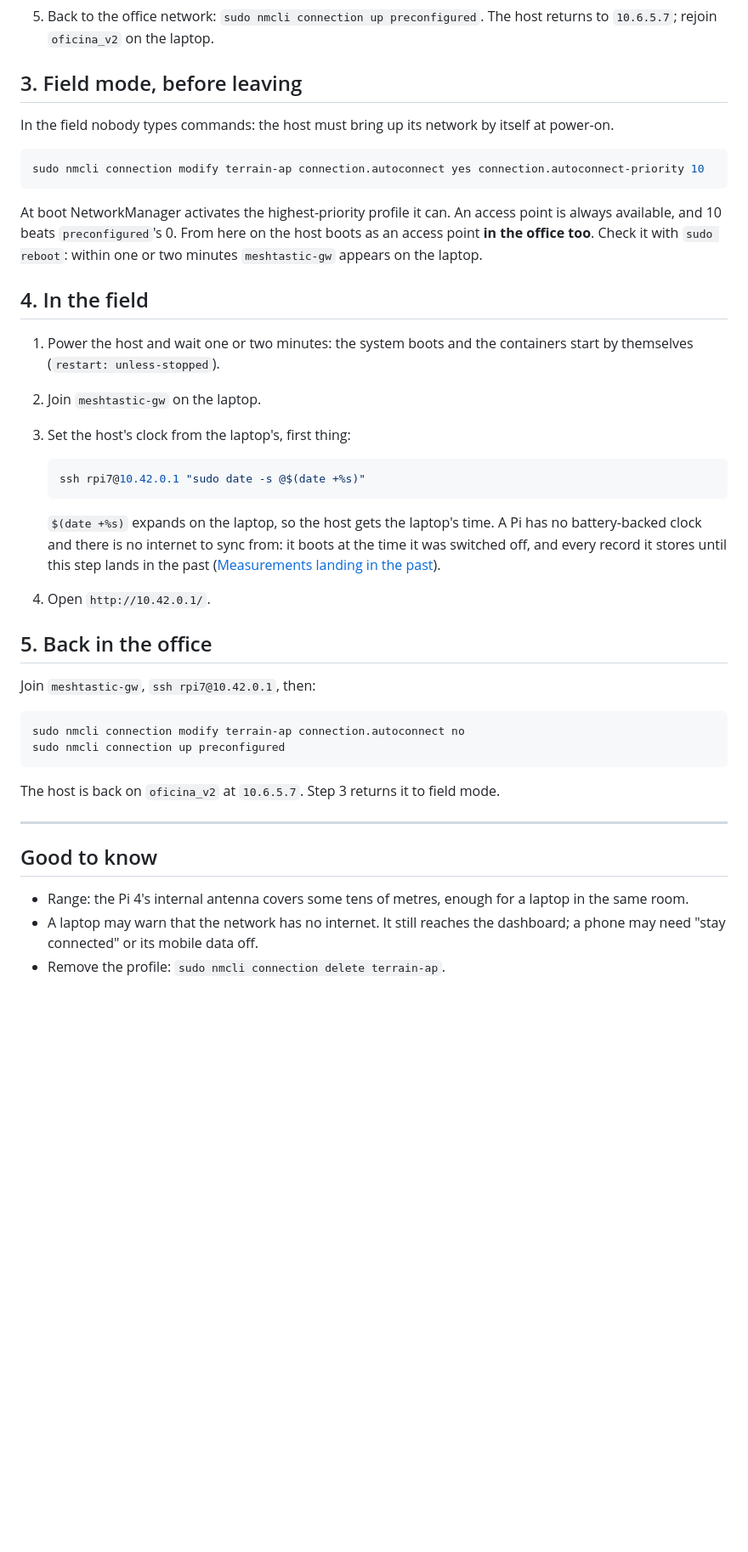
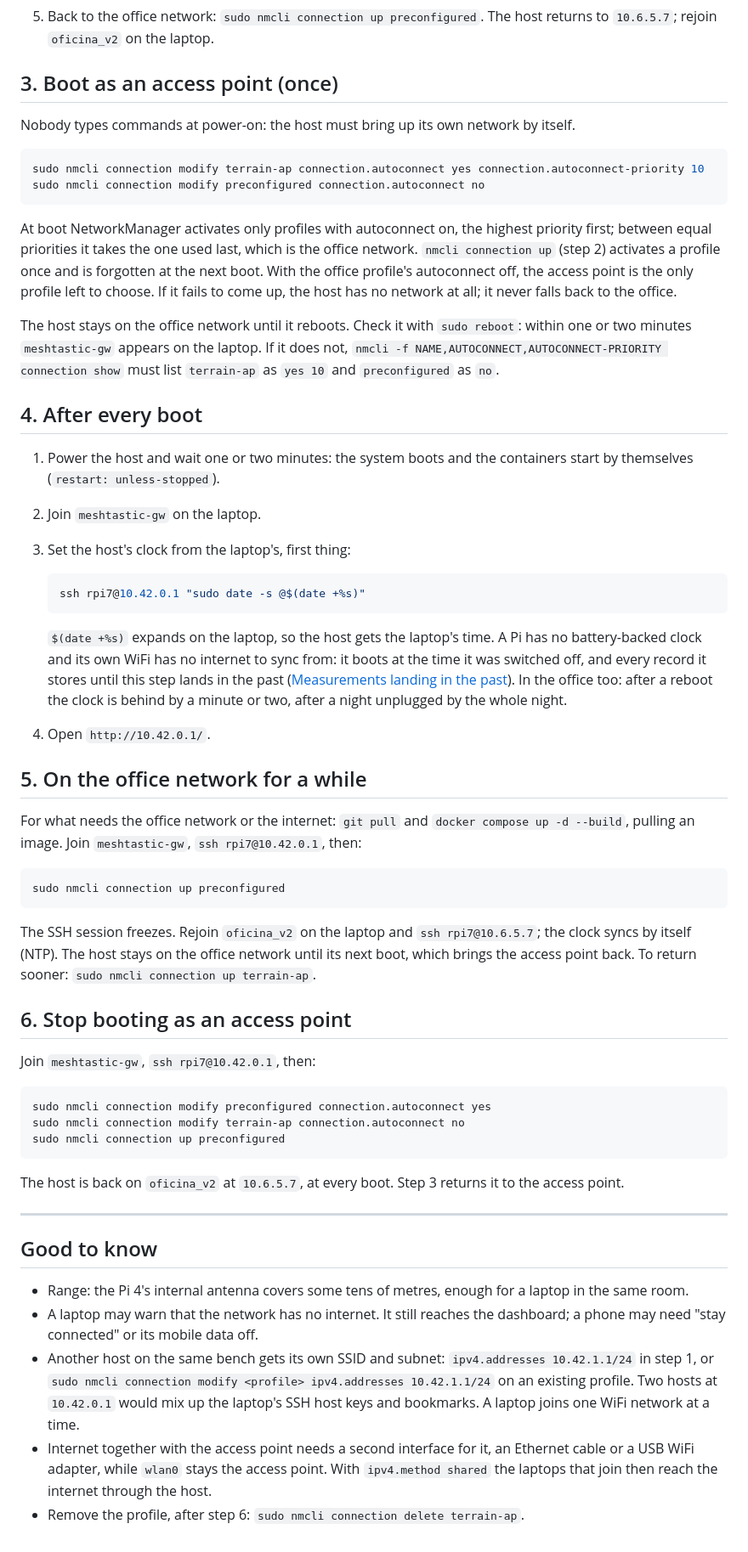
Before and after one commit to OF306PUC/meshtastic-gateway, a Markdown page: docs/field-hotspot.md, the part around one of its changes. Shown at 85% size. Rendered like a GitHub page; blank space fills up the shorter version.

````diff
--- a/docs/field-hotspot.md
+++ b/docs/field-hotspot.md
@@ -61,21 +64,31 @@ With the laptop next to the host.
 5. Back to the office network: `sudo nmcli connection up preconfigured`. The
    host returns to `10.6.5.7`; rejoin `oficina_v2` on the laptop.
 
-## 3. Field mode, before leaving
+## 3. Boot as an access point (once)
 
-In the field nobody types commands: the host must bring up its network by
-itself at power-on.
+Nobody types commands at power-on: the host must bring up its own network by
+itself.
 
 ```bash
 sudo nmcli connection modify terrain-ap connection.autoconnect yes connection.autoconnect-priority 10
+sudo nmcli connection modify preconfigured connection.autoconnect no
 ```
 
-At boot NetworkManager activates the highest-priority profile it can. An access
-point is always available, and 10 beats `preconfigured`'s 0. From here on the
-host boots as an access point **in the office too**. Check it with
-`sudo reboot`: within one or two minutes `meshtastic-gw` appears on the laptop.
+At boot NetworkManager activates only profiles with autoconnect on, the
+highest priority first; between equal priorities it takes the one used last,
+which is the office network. `nmcli connection up` (step 2) activates a
+profile once and is forgotten at the next boot. With the office profile's
+autoconnect off, the access point is the only profile left to choose. If it
+fails to come up, the host has no network at all; it never falls back to the
+office.
 
-## 4. In the field
+The host stays on the office network until it reboots. Check it with
+`sudo reboot`: within one or two minutes `meshtastic-gw` appears on the
+laptop. If it does not, `nmcli -f NAME,AUTOCONNECT,AUTOCONNECT-PRIORITY
+connection show` must list `terrain-ap` as `yes 10` and `preconfigured` as
+`no`.
+
+## 4. After every boot
 
 1. Power the host and wait one or two minutes: the system boots and the
    containers start by themselves (`restart: unless-stopped`).
@@ -87,23 +100,41 @@ host boots as an access point **in the office too**. Check it with
    ```
 
    `$(date +%s)` expands on the laptop, so the host gets the laptop's time. A
-   Pi has no battery-backed clock and there is no internet to sync from: it
-   boots at the time it was switched off, and every record it stores until
-   this step lands in the past
+   Pi has no battery-backed clock and its own WiFi has no internet to sync
+   from: it boots at the time it was switched off, and every record it stores
+   until this step lands in the past
    ([Measurements landing in the past](troubleshooting.md#measurements-landing-in-the-past)).
+   In the office too: after a reboot the clock is behind by a minute or two,
+   after a night unplugged by the whole night.
 4. Open `http://10.42.0.1/`.
 
-## 5. Back in the office
+## 5. On the office network for a while
+
+For what needs the office network or the internet: `git pull` and
+`docker compose up -d --build`, pulling an image. Join `meshtastic-gw`,
+`ssh rpi7@10.42.0.1`, then:
+
+```bash
+sudo nmcli connection up preconfigured
+```
+
+The SSH session freezes. Rejoin `oficina_v2` on the laptop and
+`ssh rpi7@10.6.5.7`; the clock syncs by itself (NTP). The host stays on the
+office network until its next boot, which brings the access point back. To
+return sooner: `sudo nmcli connection up terrain-ap`.
+
+## 6. Stop booting as an access point
 
 Join `meshtastic-gw`, `ssh rpi7@10.42.0.1`, then:
 
 ```bash
+sudo nmcli connection modify preconfigured connection.autoconnect yes
 sudo nmcli connection modify terrain-ap connection.autoconnect no
 sudo nmcli connection up preconfigured
 ```
 
-The host is back on `oficina_v2` at `10.6.5.7`. Step 3 returns it to field
-mode.
+The host is back on `oficina_v2` at `10.6.5.7`, at every boot. Step 3 returns
+it to the access point.
 
 ---
 
@@ -113,4 +144,13 @@ mode.
   laptop in the same room.
 - A laptop may warn that the network has no internet. It still reaches the
   dashboard; a phone may need "stay connected" or its mobile data off.
-- Remove the profile: `sudo nmcli connection delete terrain-ap`.
+- Another host on the same bench gets its own SSID and subnet:
+  `ipv4.addresses 10.42.1.1/24` in step 1, or `sudo nmcli connection modify
+  <profile> ipv4.addresses 10.42.1.1/24` on an existing profile. Two hosts at
+  `10.42.0.1` would mix up the laptop's SSH host keys and bookmarks. A laptop
+  joins one WiFi network at a time.
+- Internet together with the access point needs a second interface for it,
+  an Ethernet cable or a USB WiFi adapter, while `wlan0` stays the access
+  point. With `ipv4.method shared` the laptops that join then reach the
+  internet through the host.
+- Remove the profile, after step 6: `sudo nmcli connection delete terrain-ap`.
````
Also changed, not shown: other parts of docs/field-hotspot.md (+12 -9 lines), README.md (+3 -2 lines), docs/session-log.md (+50 -0 lines).
